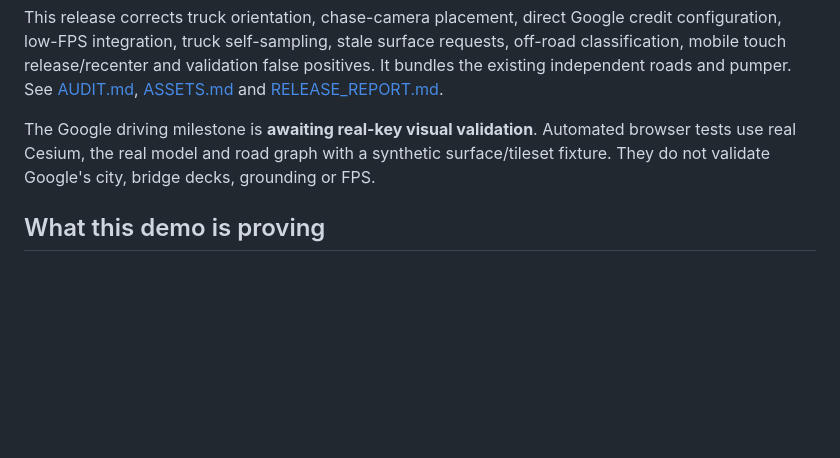
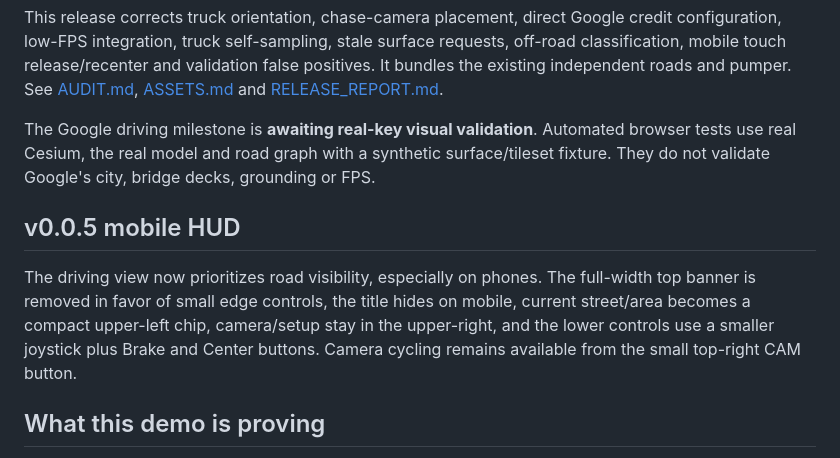
Before and after one commit to edmondsonedits/3D-City-Google-Simulator, a Markdown page: README.md, the part around the change. Rendered like a GitHub page; blank space fills up the shorter version.

Commit message:
Document v0.0.5 mobile-first HUD

```diff
--- a/README.md
+++ b/README.md
@@ -11,6 +11,10 @@ Locally, run `npm start` and open http://127.0.0.1:4173/. Allow that address in
 This release corrects truck orientation, chase-camera placement, direct Google credit configuration, low-FPS integration, truck self-sampling, stale surface requests, off-road classification, mobile touch release/recenter and validation false positives. It bundles the existing independent roads and pumper. See [AUDIT.md](AUDIT.md), [ASSETS.md](ASSETS.md) and [RELEASE_REPORT.md](RELEASE_REPORT.md).
 
 The Google driving milestone is **awaiting real-key visual validation**. Automated browser tests use real Cesium, the real model and road graph with a synthetic surface/tileset fixture. They do not validate Google's city, bridge decks, grounding or FPS.
+
+## v0.0.5 mobile HUD
+
+The driving view now prioritizes road visibility, especially on phones. The full-width top banner is removed in favor of small edge controls, the title hides on mobile, current street/area becomes a compact upper-left chip, camera/setup stay in the upper-right, and the lower controls use a smaller joystick plus Brake and Center buttons. Camera cycling remains available from the small top-right CAM button.
 
 ## What this demo is proving
 
```
